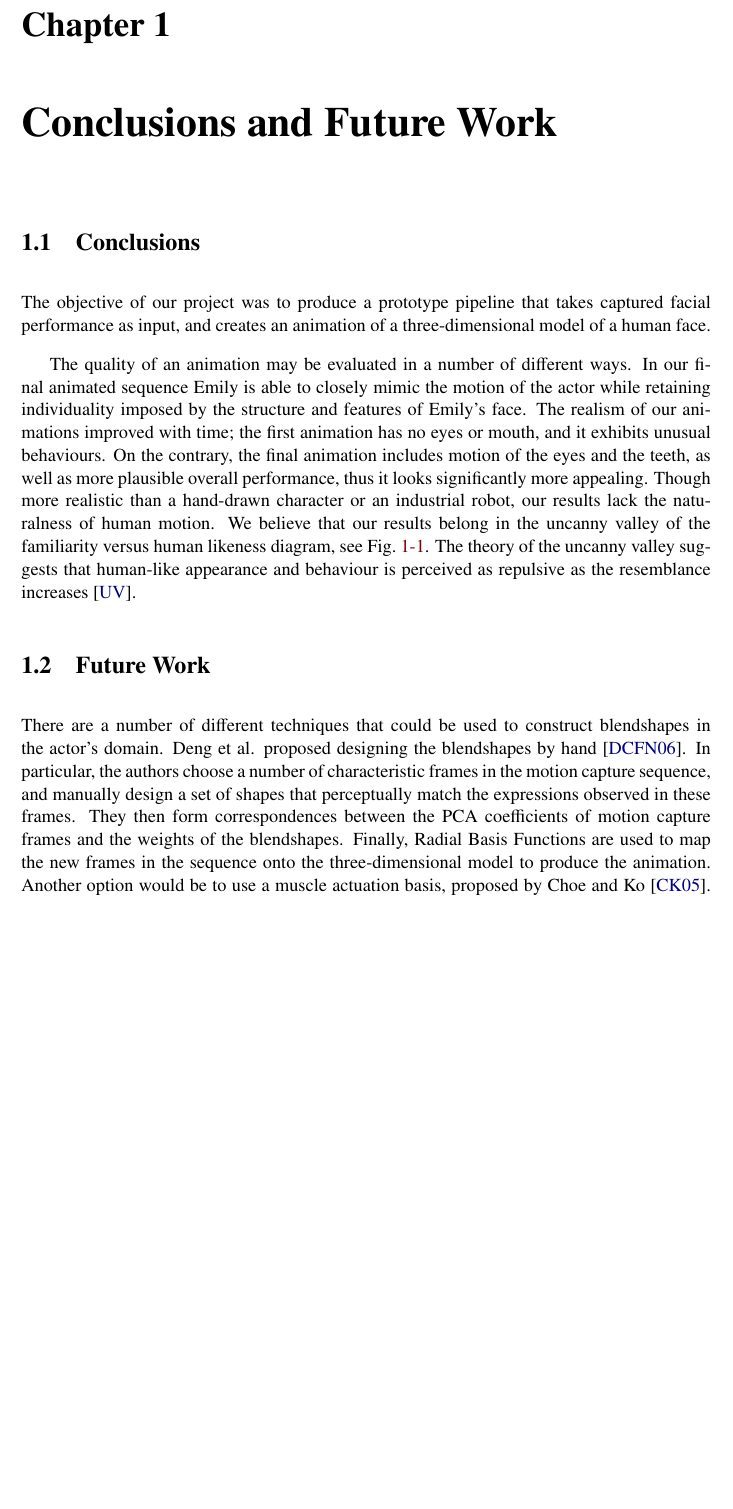
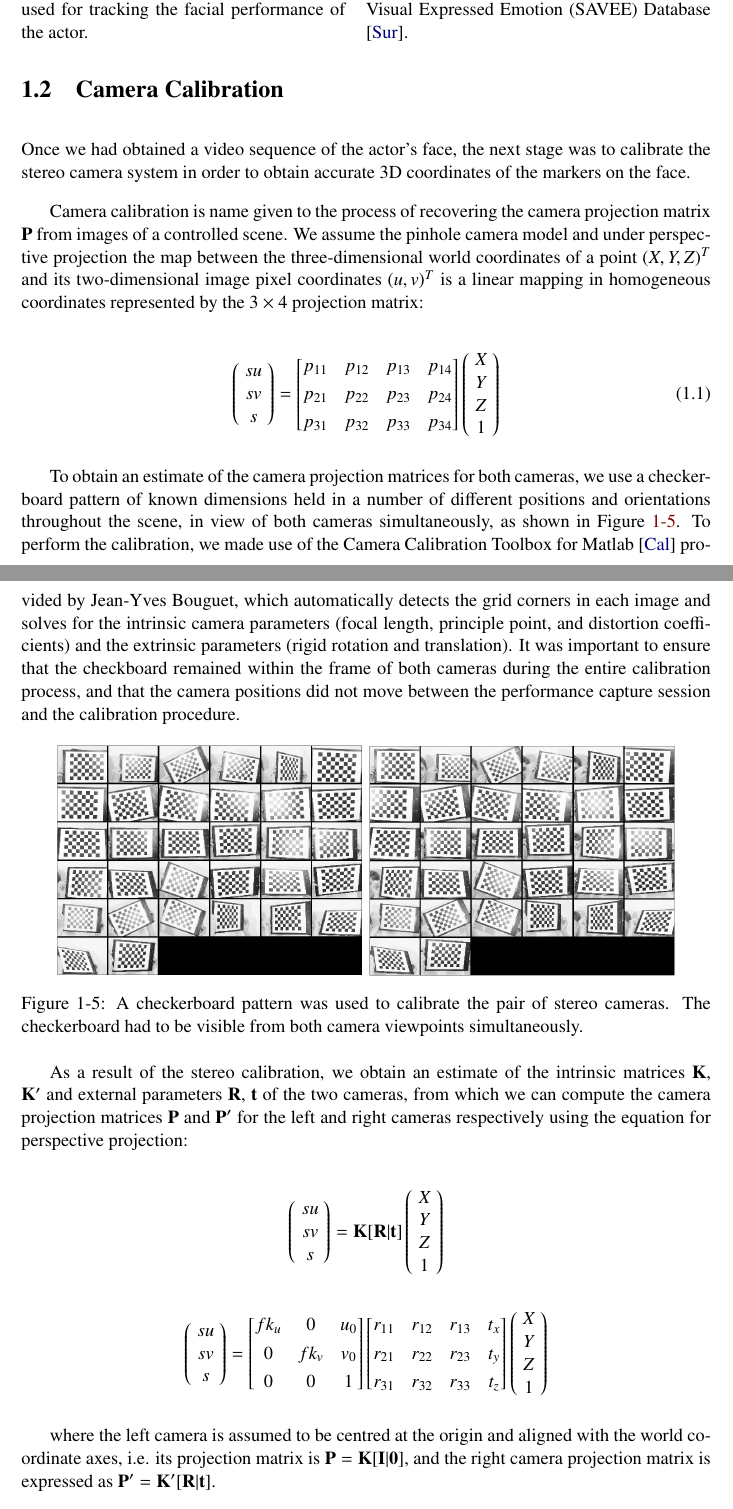
Before and after one commit to Era-Dorta/bath-vfx, a LaTeX thesis (Report/v1/report.tex, which reads Report/v1/methodology.tex): part of page 3 of 5 before the commit and two parts of pages 5 and 6 of 33 after it, the two joined at a grey line, cut at the place of the change, the shorter picture padded with empty space. Compiled offline with pdfLaTeX.

Commit message:
Added to calibration section

```diff
--- a/Report/v1/methodology.tex
+++ b/Report/v1/methodology.tex
@@ -47,16 +45,44 @@ Markers used to track the facial performance were placed on the face in the conf
 
 \section{Camera Calibration}
 
-Once we had obtained a video sequence of the actor's face, the next stage was to calibrate the stereo camera system in order to obtain accurate 3D coordinates of the markers on the face. This was achieved by using a checkerboard pattern held in a number of different positions in front of both cameras simultaneously, as shown in Figure \ref{fig:checkerboard}. To do this, we made use of the Camera Calibration Toolbox for Matlab \cite{Calib} provided by Jean-Yves Bouguet. It was important to ensure that the checkboard remained within the frame of both cameras during the entire calibration process, and that the camera positions did not move between the performance capture session and the calibration procedure.
+Once we had obtained a video sequence of the actor's face, the next stage was to calibrate the stereo camera system in order to obtain accurate 3D coordinates of the markers on the face.
+
+Camera calibration is name given to the process of recovering the camera projection matrix $\vect{P}$ from images of a controlled scene. We assume the pinhole camera model and under perspective projection the map between the three-dimensional world coordinates of a point $(X, Y, Z)^T$ and its two-dimensional image pixel coordinates $(u, v)^T$ is a linear mapping in homogeneous coordinates represented by the $3 \times 4$ projection matrix:
+
+\begin{equation}
+\label{projection}
+	\left(\!
+    \begin{array}{c}
+      su \\
+      sv \\
+      s
+    \end{array}
+  	\!\right) =
+  \begin{bmatrix}
+       p_{11} & p_{12} & p_{13} & p_{14} \\[0.3em]
+       p_{21} & p_{22} & p_{23} & p_{24} \\[0.3em]
+       p_{31} & p_{32} & p_{33} & p_{34}
+  \end{bmatrix}
+    \left(\!
+    \begin{array}{c}
+      X \\
+      Y \\
+      Z \\
+      1
+    \end{array}
+    \!\right)
+\end{equation}
+
+To obtain an estimate of the camera projection matrices for both cameras, we use a checkerboard pattern of known dimensions held in a number of different positions and orientations throughout the scene, in view of both cameras simultaneously, as shown in Figure \ref{fig:checkerboard}. To perform the calibration, we made use of the Camera Calibration Toolbox for Matlab \cite{Calib} provided by Jean-Yves Bouguet, which automatically detects the grid corners in each image and solves for the intrinsic camera parameters (focal length, principle point, and distortion coefficients) and the extrinsic parameters (rigid rotation and translation). It was important to ensure that the checkboard remained within the frame of both cameras during the entire calibration process, and that the camera positions did not move between the performance capture session and the calibration procedure.
 
 \begin{figure}[htbp!]
 \centering
-\includegraphics[width=0.8\textwidth]{img/calib2}
+\includegraphics[width=0.9\textwidth]{img/calib2}
 	\caption{A checkerboard pattern was used to calibrate the pair of stereo cameras. The checkerboard had to be visible from both camera viewpoints simultaneously.}
 	\label{fig:checkerboard}
 \end{figure}
 
-As a result of the stereo calibration, we obtain an estimate of the intrinsic and external parameters of the two cameras, from which we can compute the camera projection matrices $\vect{P}$ and $\vect{P}'$ for the left and right cameras respectively using the equation for perspective projection:
+As a result of the stereo calibration, we obtain an estimate of the intrinsic matrices $\vect{K}$, $\vect{K}'$ and external parameters $\vect{R}$, $\vect{t}$ of the two cameras, from which we can compute the camera projection matrices $\vect{P}$ and $\vect{P}'$ for the left and right cameras respectively using the equation for perspective projection:
 
 \begin{equation*}
 \label{qrdecomp}
@@ -106,4 +132,5 @@ As a result of the stereo calibration, we obtain an estimate of the intrinsic an
     \!\right)
 \end{equation*}
 
+where the left camera is assumed to be centred at the origin and aligned with the world co-ordinate axes, i.e. its projection matrix is $\vect{P} = \vect{K} [\vect{I} | \vect{0}]$, and the right camera projection matrix is expressed as $\vect{P}' = \vect{K}' [\vect{R} | \vect{t}]$.
 
--- a/Report/v1/report.tex
+++ b/Report/v1/report.tex
@@ -64,7 +64,7 @@
 
 % Write here the section you are working on to compile only that one
 % Comment to compile all
-\includeonly{conclusions}
+\includeonly{methodology}
 
 \begin{document}
 
```
Also changed, not shown: Report/v1/methodology.tex (57 more changed lines), 1 other file.
